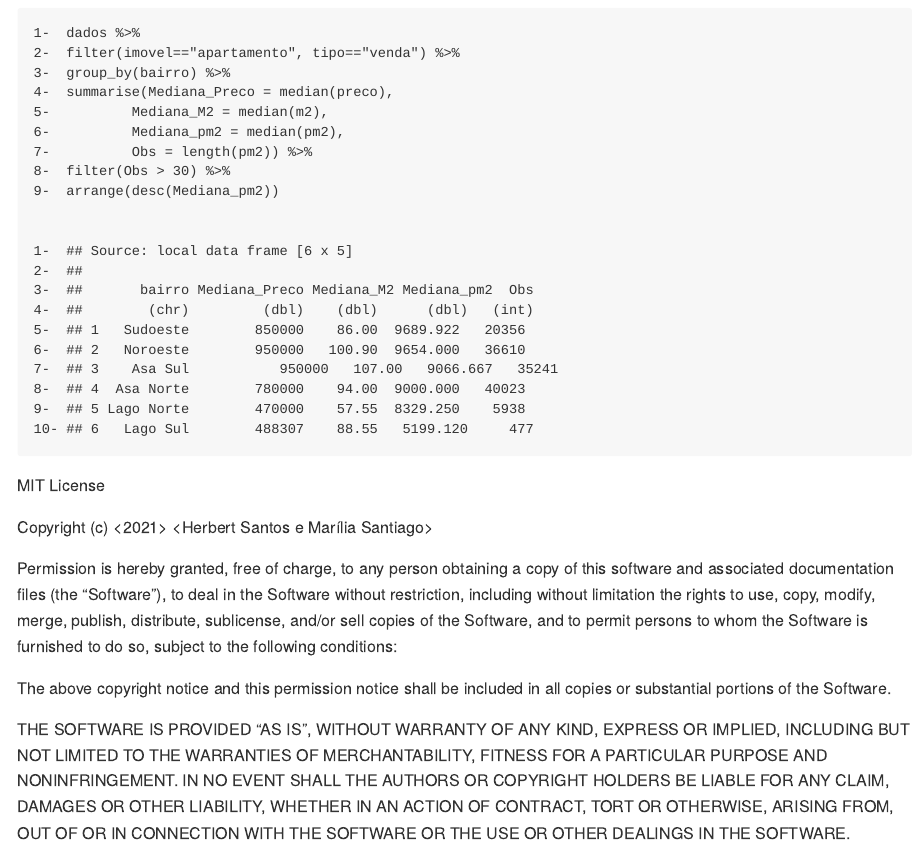
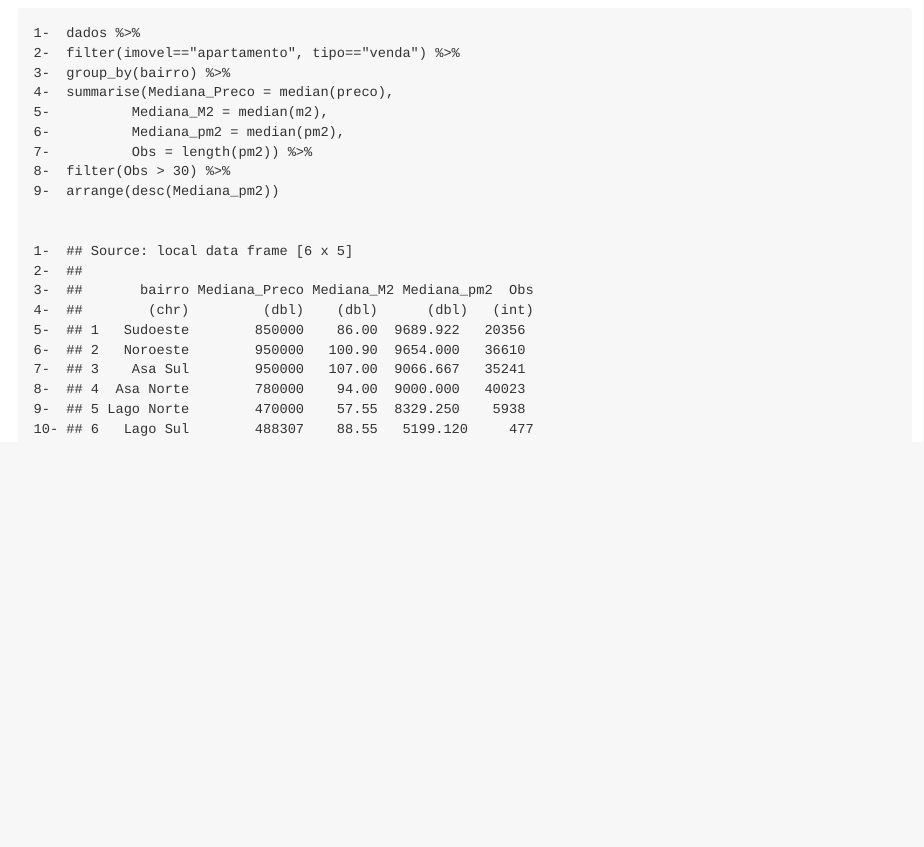
Before and after one commit to HerbertG3/DiarioDeClasse, an R Markdown document (README.Rmd): the page in a window 1100 px wide, from 3990 px down. The pictures show the output file README.md that the author committed with the source, drawn offline in the style of GitHub.

Commit message:
Commit Ok

````diff
--- a/README.Rmd
+++ b/README.Rmd
@@ -167,31 +167,9 @@ Se você ainda não tem o dplyr instalado na sua máquina, rode o seguinte coman
 4-  ##        (chr)         (dbl)  	 (dbl)      (dbl)   (int)
 5-  ## 1   Sudoeste        850000  	 86.00	9689.922   20356
 6-  ## 2   Noroeste        950000 	100.90	9654.000   36610
-7-  ## 3	Asa Sul    	      950000   107.00	9066.667   35241
+7-  ## 3	Asa Sul    	   950000   107.00	9066.667   35241
 8-  ## 4  Asa Norte        780000  	 94.00	9000.000   40023
 9-  ## 5 Lago Norte        470000  	 57.55	8329.250    5938
 10- ## 6   Lago Sul        488307  	 88.55   5199.120     477
 
 ```
-
-MIT License
-
-Copyright (c) <2021> <Herbert Santos e Marília Santiago>
-
-Permission is hereby granted, free of charge, to any person obtaining a copy
-of this software and associated documentation files (the "Software"), to deal
-in the Software without restriction, including without limitation the rights
-to use, copy, modify, merge, publish, distribute, sublicense, and/or sell
-copies of the Software, and to permit persons to whom the Software is
-furnished to do so, subject to the following conditions:
-
-The above copyright notice and this permission notice shall be included in all
-copies or substantial portions of the Software.
-
-THE SOFTWARE IS PROVIDED "AS IS", WITHOUT WARRANTY OF ANY KIND, EXPRESS OR
-IMPLIED, INCLUDING BUT NOT LIMITED TO THE WARRANTIES OF MERCHANTABILITY,
-FITNESS FOR A PARTICULAR PURPOSE AND NONINFRINGEMENT. IN NO EVENT SHALL THE
-AUTHORS OR COPYRIGHT HOLDERS BE LIABLE FOR ANY CLAIM, DAMAGES OR OTHER
-LIABILITY, WHETHER IN AN ACTION OF CONTRACT, TORT OR OTHERWISE, ARISING FROM,
-OUT OF OR IN CONNECTION WITH THE SOFTWARE OR THE USE OR OTHER DEALINGS IN THE
-SOFTWARE.
````
Also changed, not shown: README.md.
